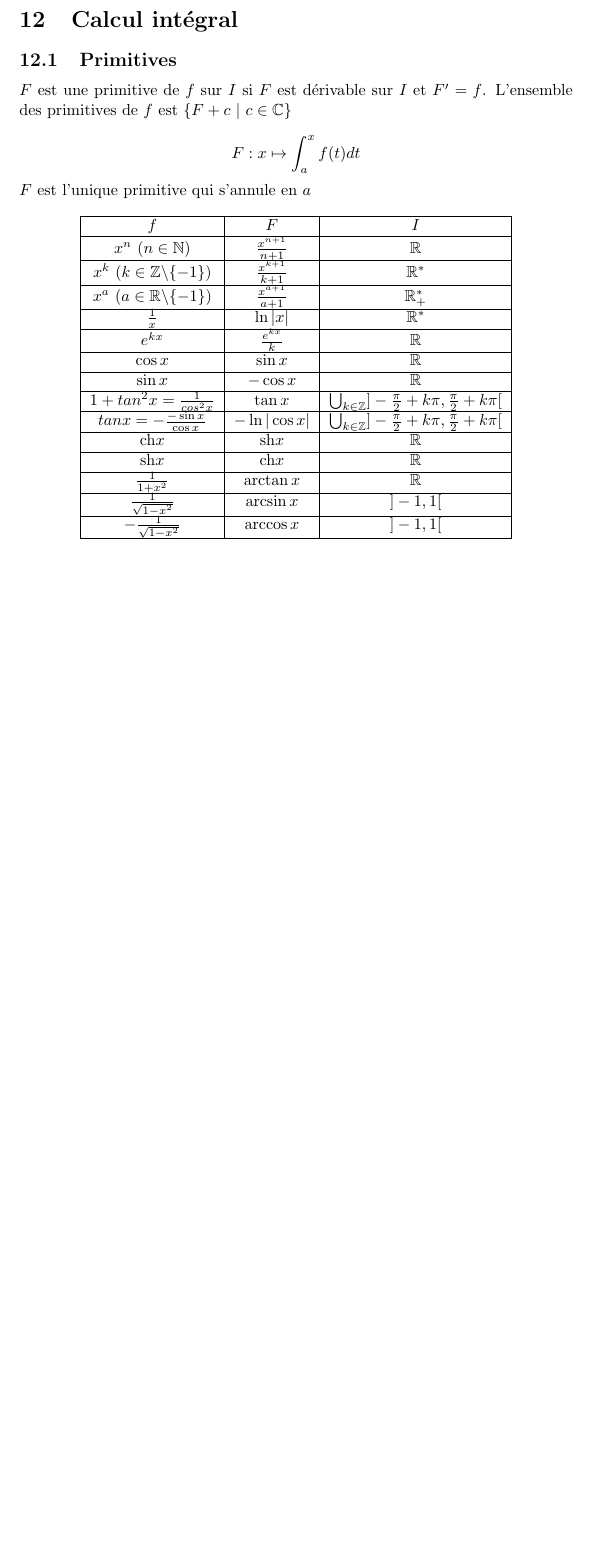
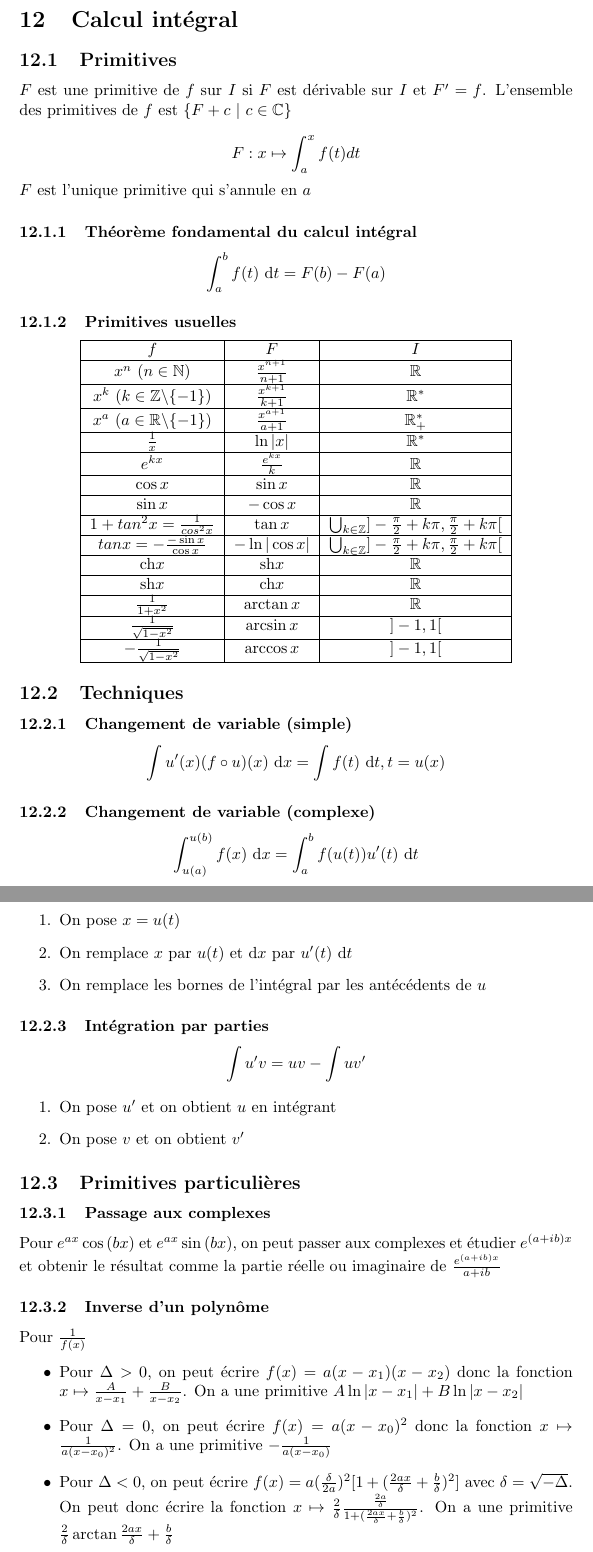
Before and after one commit to palpatinezw/sup, a LaTeX document (MATH/MATH.tex): part of page 39 of 39 before the commit and two parts of pages 39 and 40 of 40 after it, the two joined at a grey line, cut so that both start at the same text, the shorter picture padded with empty space. Compiled offline with pdfLaTeX.

Commit message:
Math calcul integral

```diff
--- a/MATH/MATH.tex
+++ b/MATH/MATH.tex
@@ -1208,6 +1208,11 @@ $F$ est une primitive de $f$ sur $I$ si $F$ est dérivable sur $I$ et $F' = f$.
 \[ F : x \mapsto \int_{a}^{x} f(t) dt \]
 
 \noindent $F$ est l'unique primitive qui s'annule en $a$
+
+\subsubsection{Théorème fondamental du calcul intégral}
+\[ \int_{a}^{b} f(t) \text{ d}t = F(b) - F(a) \]
+
+\subsubsection{Primitives usuelles}
 
 \begin{center}
     \begin{tabular}{|c|c|c|}
@@ -1245,4 +1250,39 @@ $F$ est une primitive de $f$ sur $I$ si $F$ est dérivable sur $I$ et $F' = f$.
     \end{tabular}
 \end{center}
 
+\subsection{Techniques}
+
+\subsubsection{Changement de variable (simple)}
+\[ \int u'(x) (f \circ u)(x) \text{ d}x = \int f(t) \text{ d}t, t = u(x) \]
+
+\subsubsection{Changement de variable (complexe)}
+\[ \int_{u(a)}^{u(b)} f(x) \text{ d}x = \int_{a}^{b} f(u(t)) u'(t) \text{ d}t \]
+
+\begin{enumerate}
+    \item On pose $x = u(t)$
+    \item On remplace $x$ par $u(t)$ et $\text{d}x$ par $u'(t) \text{ d}t$
+    \item On remplace les bornes de l'intégral par les antécédents de $u$
+\end{enumerate}
+
+\subsubsection{Intégration par parties}
+\[ \int u'v = uv - \int uv' \]
+
+\begin{enumerate}
+    \item On pose $u'$ et on obtient $u$ en intégrant
+    \item On pose $v$ et on obtient $v'$
+\end{enumerate}
+
+\subsection{Primitives particulières}
+
+\subsubsection{Passage aux complexes}
+Pour $e^{ax}\cos{(bx)}$ et $e^{ax}\sin{(bx)}$, on peut passer aux complexes et étudier $e^{(a+ib)x}$ et obtenir le résultat comme la partie réelle ou imaginaire de $ \frac{e^{(a+ib)x}}{a+ib} $
+
+\subsubsection{Inverse d'un polynôme}
+Pour $\frac{1}{f(x)}$
+\begin{itemize}
+    \item Pour $\Delta > 0$, on peut écrire $f(x) = a(x-x_1)(x-x_2)$ donc la fonction $ x \mapsto \frac{A}{x-x_1}+\frac{B}{x-x_2} $. On a une primitive $A \ln{|x -  x_1|} + B \ln{|x - x_2|}$
+    \item Pour $\Delta = 0$, on peut écrire $f(x) = a(x-x_0)^2$ donc la fonction $ x \mapsto \frac{1}{a(x-x_0)^2}$. On a une primitive $-\frac{1}{a(x-x_0)}$
+    \item Pour $\Delta < 0$, on peut écrire $f(x) = a (\frac{\delta}{2a})^2 [1 + (\frac{2ax}{\delta} + \frac{b}{\delta})^2] $ avec $\delta = \sqrt{-\Delta}$. On peut donc écrire la fonction $x \mapsto \frac{2}{\delta} \frac{\frac{2a}{\delta}}{1 + (\frac{2ax}{\delta} + \frac{b}{\delta})^2} $. On a une primitive $ \frac{2}{\delta} \arctan{\frac{2ax}{\delta} + \frac{b}{\delta}} $
+\end{itemize}
+
 \end{document}
```
Also changed, not shown: MATH/MATH.pdf, MATH/MATH.tex (6 more changed lines).
